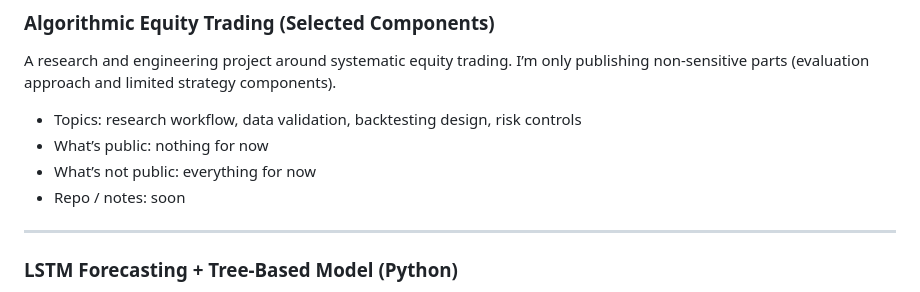
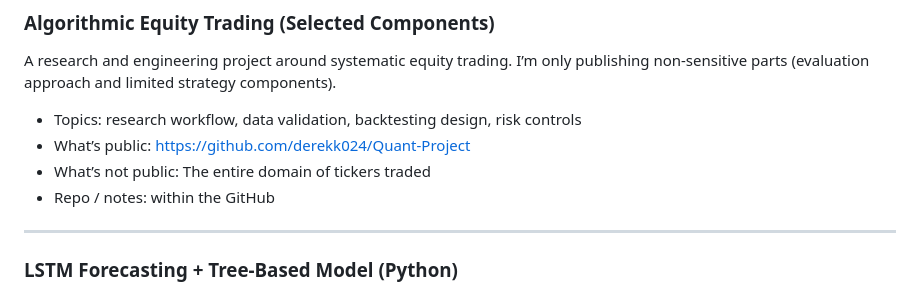
Before and after one commit to derekk024/derekk024.github.io, a Markdown page: README.md, the part around the change. Rendered like a GitHub page.

```diff
--- a/README.md
+++ b/README.md
@@ -29,9 +29,9 @@ Reinforcement learning pipeline for volatility hedging using market data, with w
 A research and engineering project around systematic equity trading. I’m only publishing non-sensitive parts (evaluation approach and limited strategy components).
 
 - Topics: research workflow, data validation, backtesting design, risk controls
-- What’s public: nothing for now
-- What’s not public: everything for now
-- Repo / notes: soon
+- What’s public: <a href="https://github.com/derekk024/Quant-Project" target="_blank" rel="noopener noreferrer">https://github.com/derekk024/Quant-Project</a>
+- What’s not public: The entire domain of tickers traded
+- Repo / notes: within the GitHub
 
 ---
 
```
